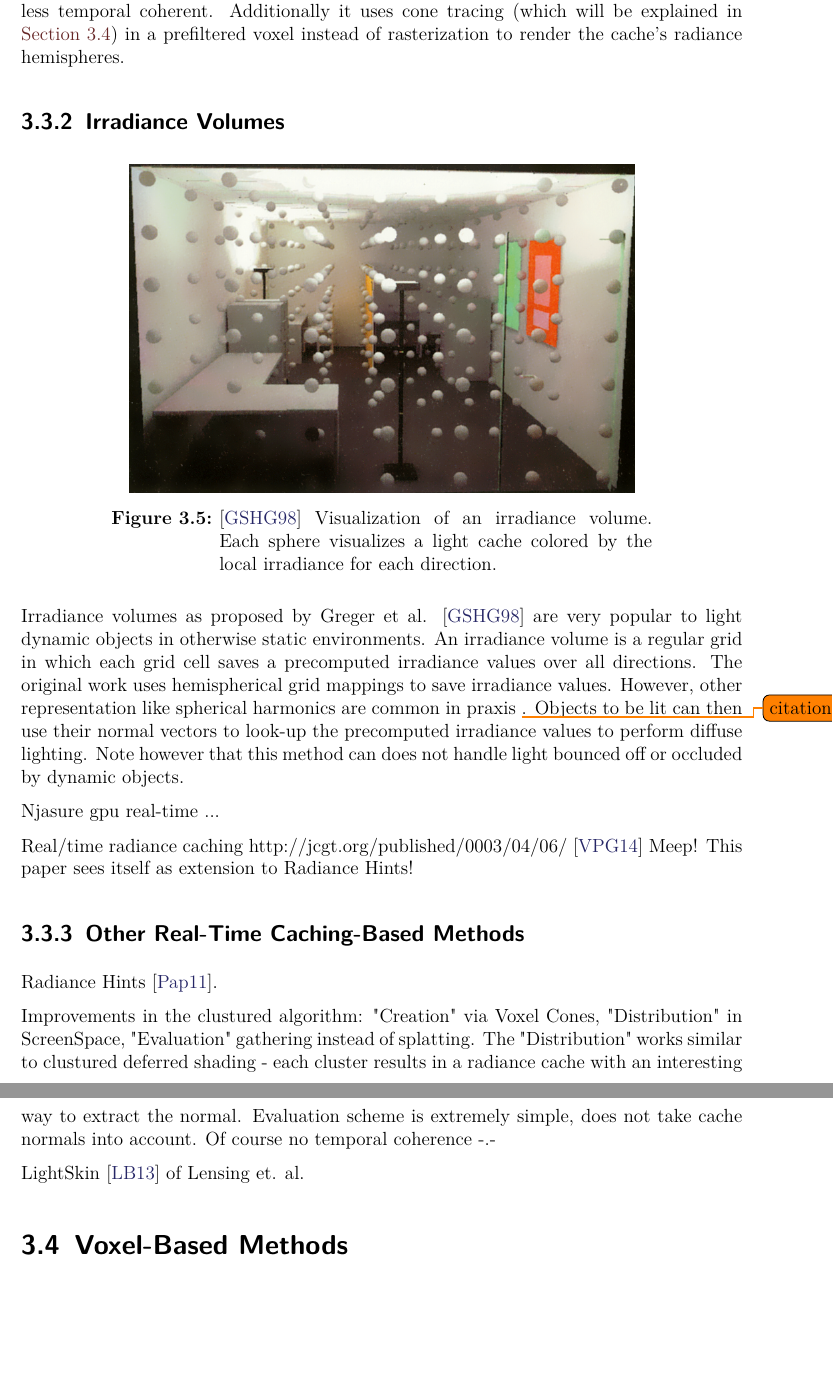
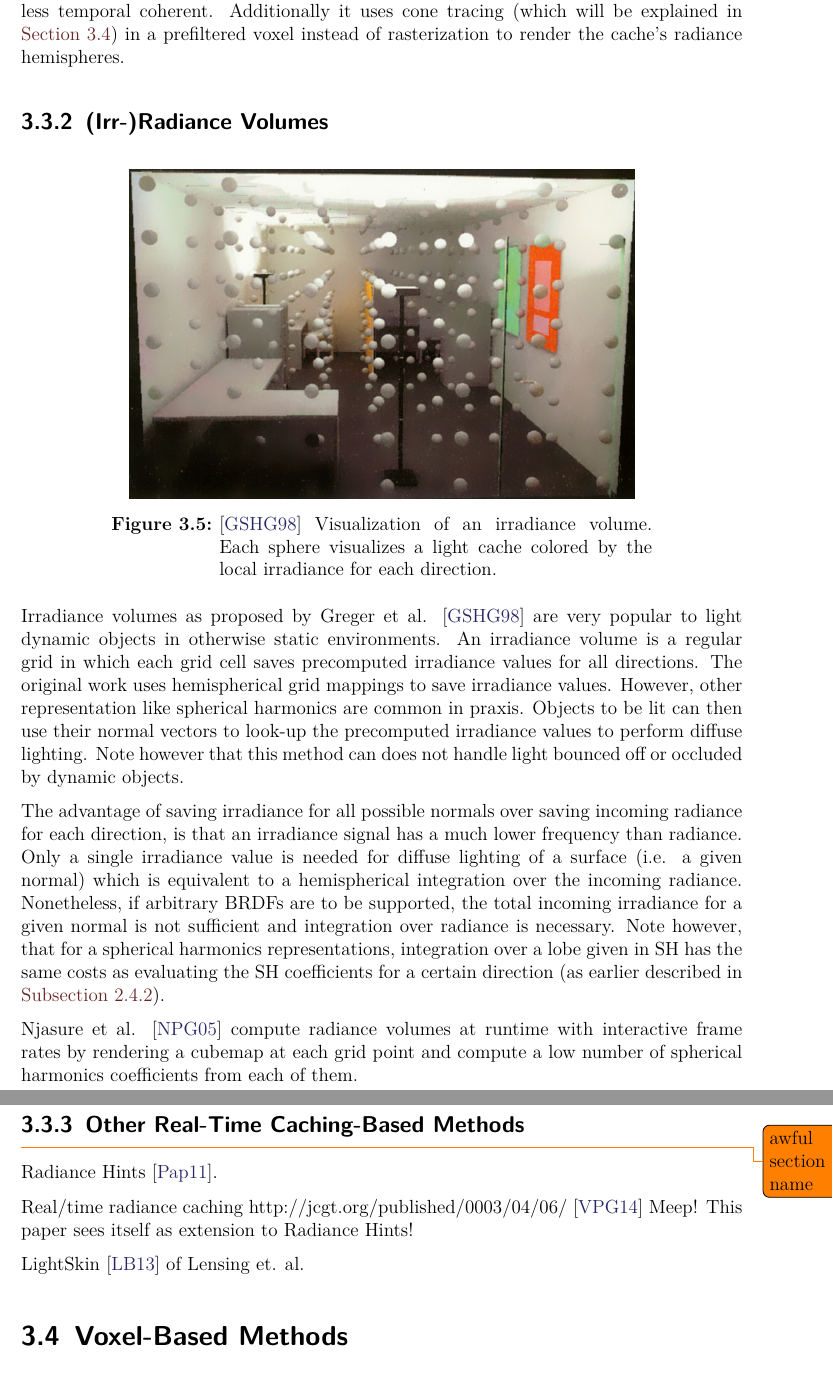
Before and after one commit to Wumpf/masterthesis, a LaTeX thesis (latex/thesis.tex, which reads latex/RelatedWork.tex): two parts of pages 30 and 31 of 55, joined at a grey line, cut so that both start at the same text, the shorter picture padded with empty space. Compiled offline with pdfLaTeX; a missing font is replaced by an installed copy or a similar font.

Commit message:
[RelatedWork] More on irradiance volumes. Might be finished, might not.

```diff
--- a/latex/RelatedWork.tex
+++ b/latex/RelatedWork.tex
@@ -193,30 +193,32 @@ Caches are placed statically and apply their results using splatting, i.e. rende
 Clustured Pre-Convolved Radiance Caching, an extension to the previous method by Rehfeld et al., places the radiance caches according to screen-space clusters which makes the technique more scalable but less temporal coherent.
 Additionally it uses cone tracing (which will be explained in \autoref{sec:prev:voxelmethods}) in a prefiltered voxel instead of rasterization to render the cache's radiance hemispheres.
 
-\subsection{Irradiance Volumes}
+\subsection{(Irr-)Radiance Volumes}
 \begin{figure}[h]
 	\centering
 	\includegraphics[width=0.7\textwidth]{gregerirradiancevolume}
 	\caption{\cite{bib:irradiancevolume} Visualization of an irradiance volume. Each sphere visualizes a light cache colored by the local irradiance for each direction. } \label{fig:irradiancevolume}
 \end{figure}
 Irradiance volumes as proposed by Greger et al. \cite{bib:irradiancevolume} are very popular to light dynamic objects in otherwise static environments.
-An irradiance volume is a regular grid in which each grid cell saves a precomputed irradiance values over all directions.
+An irradiance volume is a regular grid in which each grid cell saves precomputed irradiance values for all directions.
 The original work uses hemispherical grid mappings to save irradiance values.
-However, other representation like spherical harmonics are common in praxis \todo{citation?}.
+However, other representation like spherical harmonics are common in praxis.
 Objects to be lit can then use their normal vectors to look-up the precomputed irradiance values to perform diffuse lighting.
 Note however that this method can does not handle light bounced off or occluded by dynamic objects.
 
-Njasure gpu real-time ...
+The advantage of saving irradiance for all possible normals over saving incoming radiance for each direction, is that an irradiance signal has a much lower frequency than radiance.
+Only a single irradiance value is needed for diffuse lighting of a surface (i.e. a given normal) which is equivalent to a hemispherical integration over the incoming radiance.
+Nonetheless, if arbitrary BRDFs are to be supported, the total incoming irradiance for a given normal is not sufficient and integration over radiance is necessary.
+Note however, that for a spherical harmonics representations, integration over a lobe given in SH has the same costs as evaluating the SH coefficients for a certain direction (as earlier described in \autoref{sec:preq:shprojectrecon}).
+
+Njasure et al. \cite{bib:nijasure:rtirradiancevol} compute radiance volumes at runtime with interactive frame rates by rendering a cubemap at each grid point and compute a low number of spherical harmonics coefficients from each of them.
+
+\subsection{Other Real-Time Caching-Based Methods}\todo{awful section name}
+
+Radiance Hints \cite{bib:radiancehints}.
 
 Real/time radiance caching http://jcgt.org/published/0003/04/06/ \cite{bib:radiancecachechromaticcompression}
 Meep! This paper sees itself as extension to Radiance Hints!
-
-
-\subsection{Other Real-Time Caching-Based Methods}
-
-Radiance Hints \cite{bib:radiancehints}.
-
-Improvements in the clustured algorithm: "Creation" via Voxel Cones, "Distribution" in ScreenSpace, "Evaluation" gathering instead of splatting. The "Distribution" works similar to clustured deferred shading - each cluster results in a radiance cache with an interesting way to extract the normal. Evaluation scheme is extremely simple, does not take cache normals into account. Of course no temporal coherence -.-
 
 LightSkin \cite{bib:LightskinPaper} of Lensing et. al.
 
```
Also changed, not shown: latex/bibliography.bib (+11 -0 lines).
